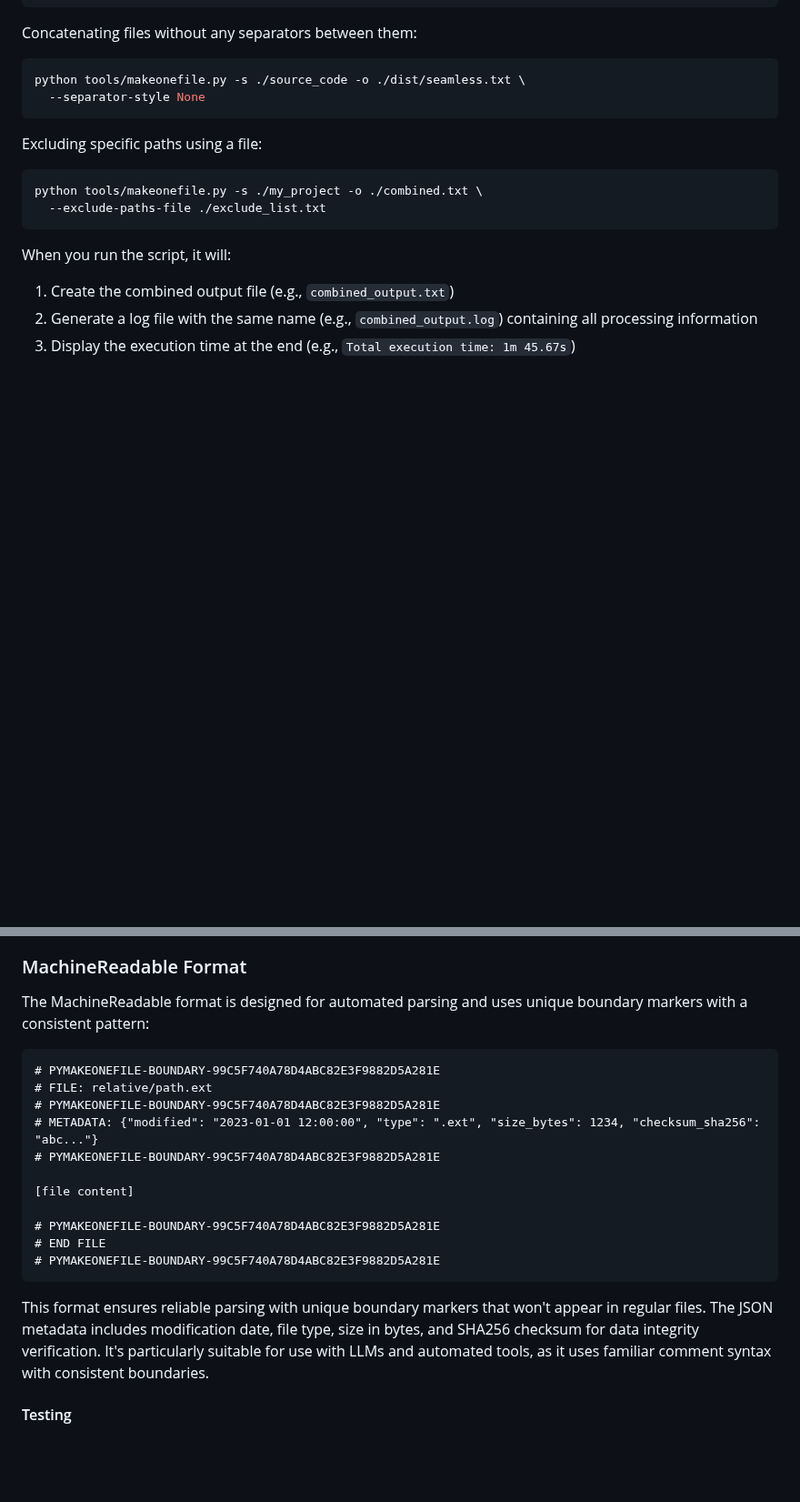
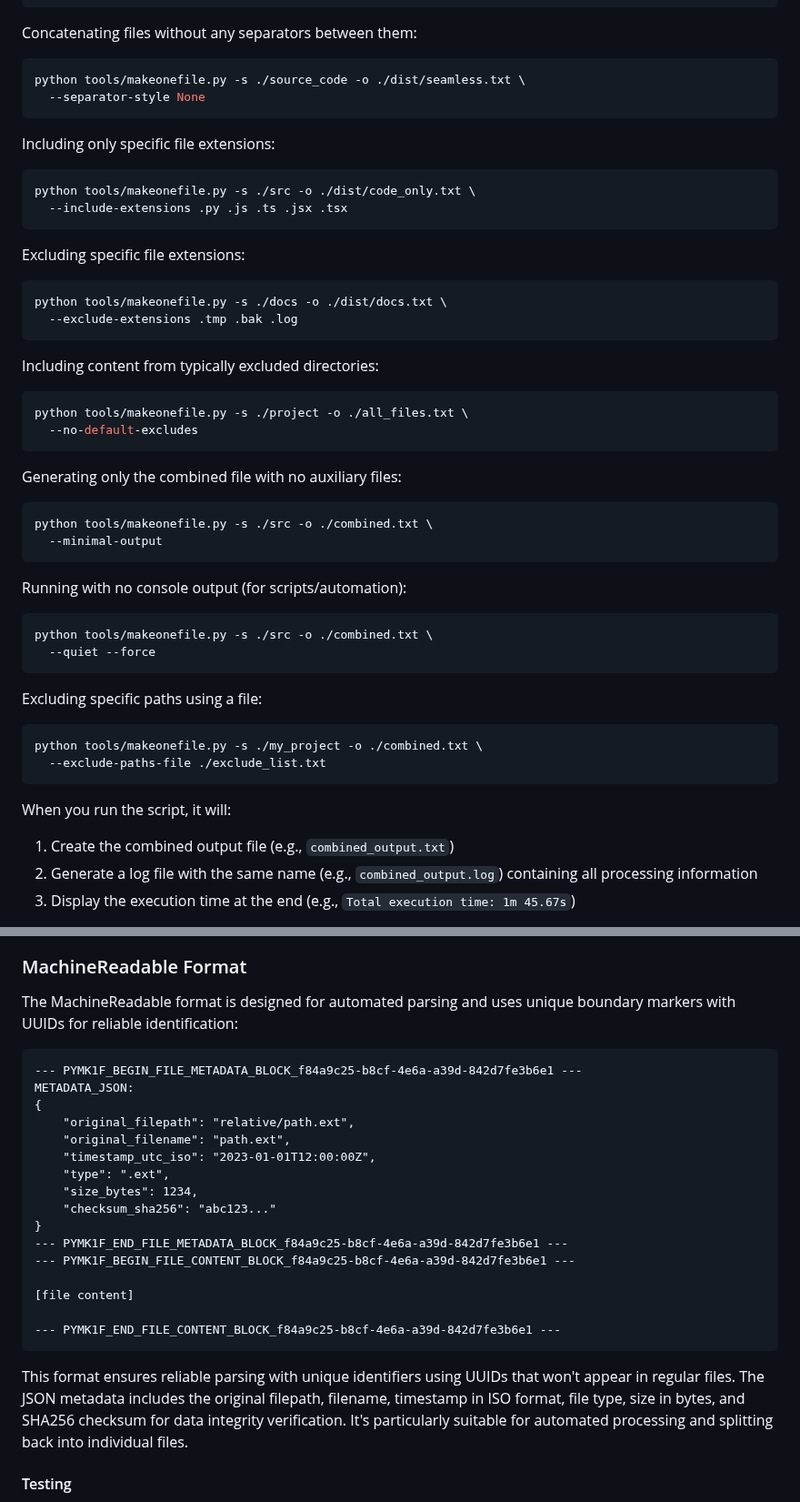
Before and after one commit to franz-agency/m1f, a Markdown page: README.md, 2 parts joined by grey strips. Shown at 91% size. Rendered like a GitHub page; blank space fills up the shorter version.

Commit message:
Update README.md with new makeonefile.py features and current MachineReadable format

````diff
--- a/README.md
+++ b/README.md
@@ -137,6 +141,41 @@ Concatenating files without any separators between them:
 ```bash
 python tools/makeonefile.py -s ./source_code -o ./dist/seamless.txt \
   --separator-style None
+```
+
+Including only specific file extensions:
+
+```bash
+python tools/makeonefile.py -s ./src -o ./dist/code_only.txt \
+  --include-extensions .py .js .ts .jsx .tsx
+```
+
+Excluding specific file extensions:
+
+```bash
+python tools/makeonefile.py -s ./docs -o ./dist/docs.txt \
+  --exclude-extensions .tmp .bak .log
+```
+
+Including content from typically excluded directories:
+
+```bash
+python tools/makeonefile.py -s ./project -o ./all_files.txt \
+  --no-default-excludes
+```
+
+Generating only the combined file with no auxiliary files:
+
+```bash
+python tools/makeonefile.py -s ./src -o ./combined.txt \
+  --minimal-output
+```
+
+Running with no console output (for scripts/automation):
+
+```bash
+python tools/makeonefile.py -s ./src -o ./combined.txt \
+  --quiet --force
 ```
 
 Excluding specific paths using a file:
@@ -257,27 +305,32 @@ substring.
 ### MachineReadable Format
 
 The MachineReadable format is designed for automated parsing and uses unique
-boundary markers with a consistent pattern:
+boundary markers with UUIDs for reliable identification:
 
 ```
-# PYMAKEONEFILE-BOUNDARY-99C5F740A78D4ABC82E3F9882D5A281E
-# FILE: relative/path.ext
-# PYMAKEONEFILE-BOUNDARY-99C5F740A78D4ABC82E3F9882D5A281E
-# METADATA: {"modified": "2023-01-01 12:00:00", "type": ".ext", "size_bytes": 1234, "checksum_sha256": "abc..."}
-# PYMAKEONEFILE-BOUNDARY-99C5F740A78D4ABC82E3F9882D5A281E
+--- PYMK1F_BEGIN_FILE_METADATA_BLOCK_f84a9c25-b8cf-4e6a-a39d-842d7fe3b6e1 ---
+METADATA_JSON:
+{
+    "original_filepath": "relative/path.ext",
+    "original_filename": "path.ext",
+    "timestamp_utc_iso": "2023-01-01T12:00:00Z",
+    "type": ".ext",
+    "size_bytes": 1234,
+    "checksum_sha256": "abc123..."
+}
+--- PYMK1F_END_FILE_METADATA_BLOCK_f84a9c25-b8cf-4e6a-a39d-842d7fe3b6e1 ---
+--- PYMK1F_BEGIN_FILE_CONTENT_BLOCK_f84a9c25-b8cf-4e6a-a39d-842d7fe3b6e1 ---
 
 [file content]
 
-# PYMAKEONEFILE-BOUNDARY-99C5F740A78D4ABC82E3F9882D5A281E
-# END FILE
-# PYMAKEONEFILE-BOUNDARY-99C5F740A78D4ABC82E3F9882D5A281E
+--- PYMK1F_END_FILE_CONTENT_BLOCK_f84a9c25-b8cf-4e6a-a39d-842d7fe3b6e1 ---
 ```
 
-This format ensures reliable parsing with unique boundary markers that won't
-appear in regular files. The JSON metadata includes modification date, file
-type, size in bytes, and SHA256 checksum for data integrity verification. It's
-particularly suitable for use with LLMs and automated tools, as it uses familiar
-comment syntax with consistent boundaries.
+This format ensures reliable parsing with unique identifiers using UUIDs that won't
+appear in regular files. The JSON metadata includes the original filepath,
+filename, timestamp in ISO format, file type, size in bytes, and SHA256
+checksum for data integrity verification. It's particularly suitable for
+automated processing and splitting back into individual files.
 
 #### Testing
 
````
Also changed, not shown: other parts of README.md (+25 -12 lines).
